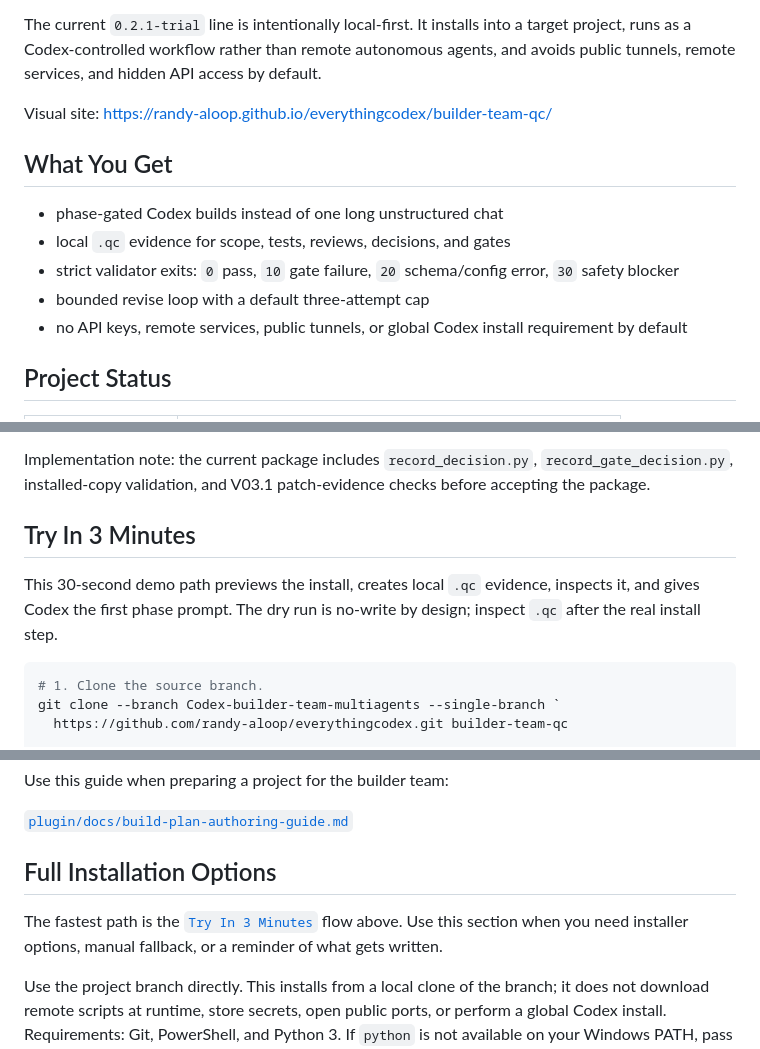
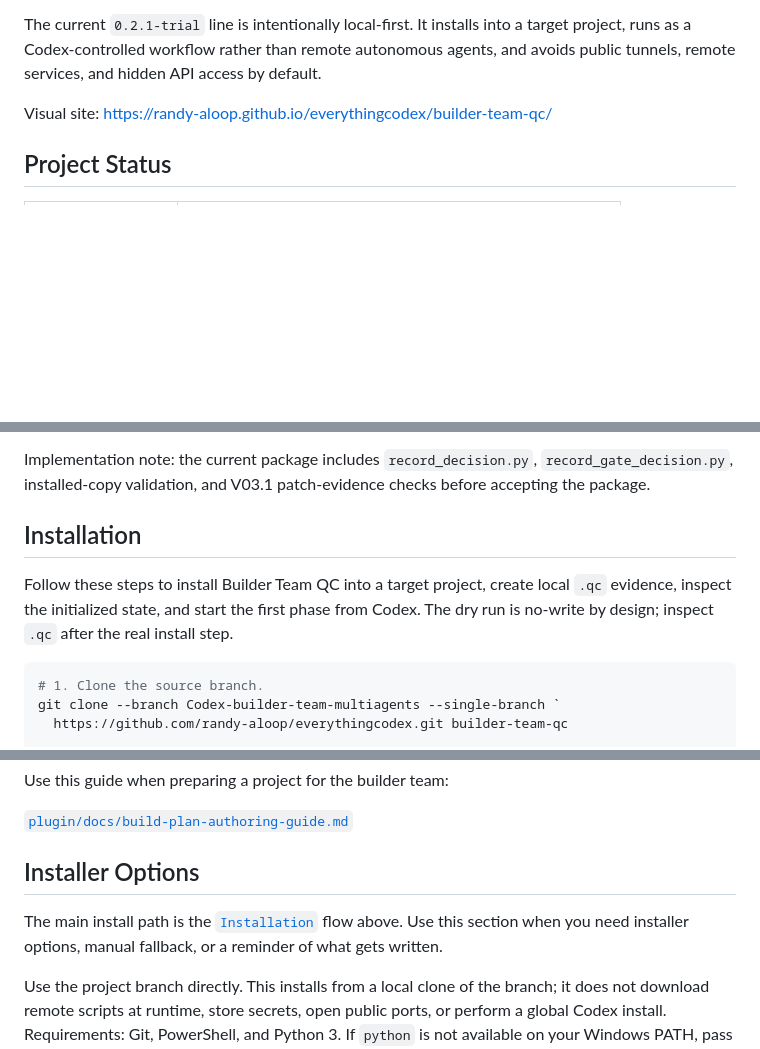
Before and after one commit to randy-aloop/everythingcodex, a Markdown page: README.md, 3 parts joined by grey strips. GitHub-like rendering; blank space fills up the shorter version.

Commit message:
Refine README installation wording

````diff
--- a/README.md
+++ b/README.md
@@ -16,14 +16,6 @@ The current `0.2.1-trial` line is intentionally local-first. It installs into a
 
 Visual site: [https://randy-aloop.github.io/everythingcodex/builder-team-qc/](https://randy-aloop.github.io/everythingcodex/builder-team-qc/)
 
-## What You Get
-
-- phase-gated Codex builds instead of one long unstructured chat
-- local `.qc` evidence for scope, tests, reviews, decisions, and gates
-- strict validator exits: `0` pass, `10` gate failure, `20` schema/config error, `30` safety blocker
-- bounded revise loop with a default three-attempt cap
-- no API keys, remote services, public tunnels, or global Codex install requirement by default
-
 ## Project Status
 
 | Field | Value |
@@ -41,9 +33,9 @@ Current limits: role passes are sequential, script-level interactive prompts are
 
 Implementation note: the current package includes `record_decision.py`, `record_gate_decision.py`, installed-copy validation, and V03.1 patch-evidence checks before accepting the package.
 
-## Try In 3 Minutes
+## Installation
 
-This 30-second demo path previews the install, creates local `.qc` evidence, inspects it, and gives Codex the first phase prompt. The dry run is no-write by design; inspect `.qc` after the real install step.
+Follow these steps to install Builder Team QC into a target project, create local `.qc` evidence, inspect the initialized state, and start the first phase from Codex. The dry run is no-write by design; inspect `.qc` after the real install step.
 
 ```powershell
 # 1. Clone the source branch.
@@ -384,9 +376,9 @@ Use this guide when preparing a project for the builder team:
 
 [`plugin/docs/build-plan-authoring-guide.md`](plugin/docs/build-plan-authoring-guide.md)
 
-## Full Installation Options
+## Installer Options
 
-The fastest path is the [`Try In 3 Minutes`](#try-in-3-minutes) flow above. Use this section when you need installer options, manual fallback, or a reminder of what gets written.
+The main install path is the [`Installation`](#installation) flow above. Use this section when you need installer options, manual fallback, or a reminder of what gets written.
 
 Use the project branch directly. This installs from a local clone of the branch; it does not download remote scripts at runtime, store secrets, open public ports, or perform a global Codex install. Requirements: Git, PowerShell, and Python 3. If `python` is not available on your Windows PATH, pass `-Python py` or `-Python "<python-exe>"` to the installer.
 
````
